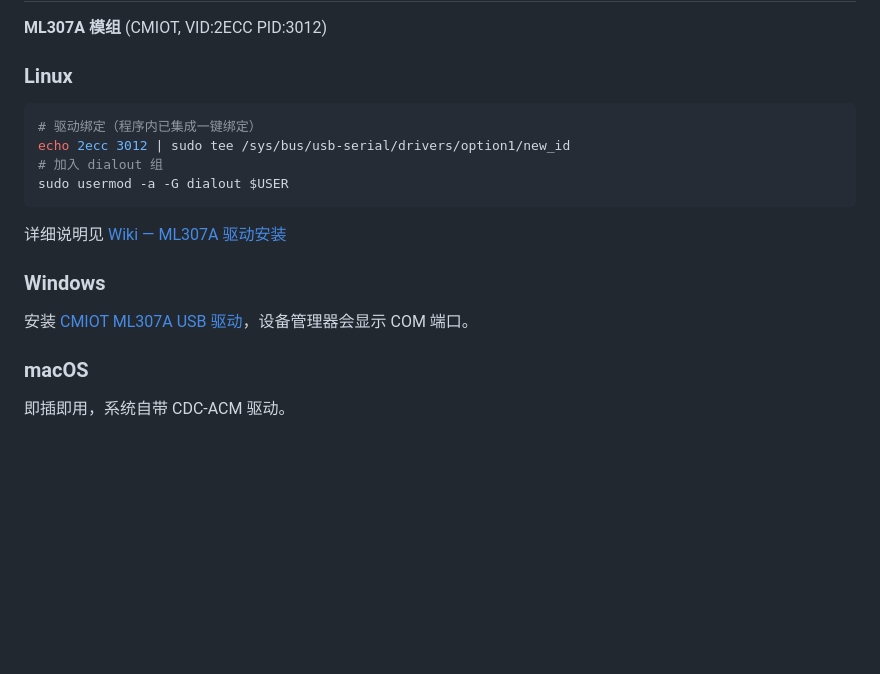
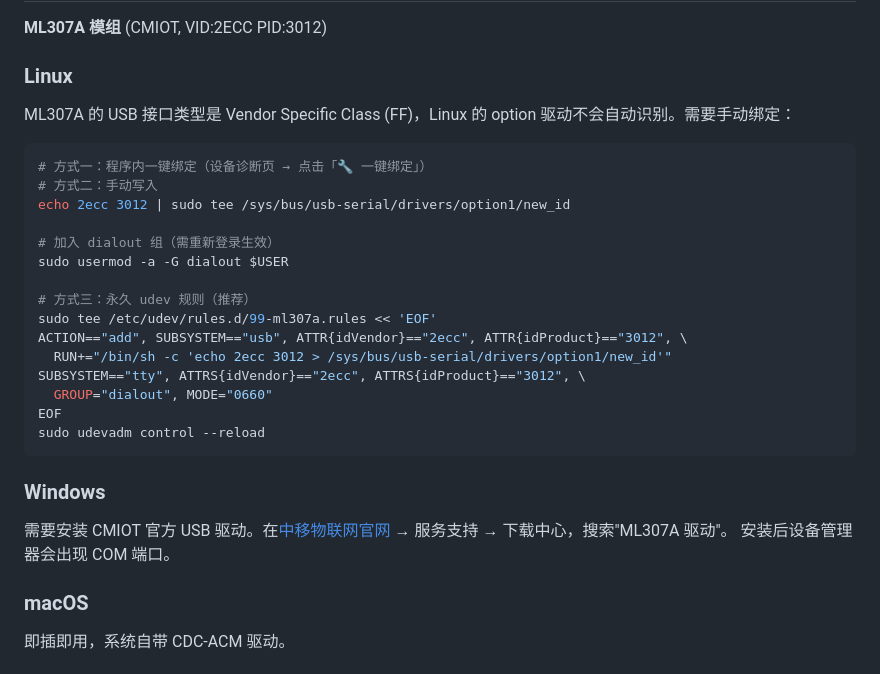
Before and after one commit to zhoulei135770/SMSBridge, a Markdown page: README.md, the part around the change. Drawn GitHub-style; blank space fills up the shorter version.

Commit message:
📝 修复 Wiki 和 CMIOT 驱动链接：改为内嵌完整驱动文档

````diff
--- a/README.md
+++ b/README.md
@@ -72,18 +72,30 @@ chmod +x sms-forwarder-linux-amd64
 
 ### Linux
 
+ML307A 的 USB 接口类型是 Vendor Specific Class (FF)，Linux 的 option 驱动不会自动识别。需要手动绑定：
+
 ```bash
-# 驱动绑定（程序内已集成一键绑定）
+# 方式一：程序内一键绑定（设备诊断页 → 点击「🔧 一键绑定」）
+# 方式二：手动写入
 echo 2ecc 3012 | sudo tee /sys/bus/usb-serial/drivers/option1/new_id
-# 加入 dialout 组
+
+# 加入 dialout 组（需重新登录生效）
 sudo usermod -a -G dialout $USER
+
+# 方式三：永久 udev 规则（推荐）
+sudo tee /etc/udev/rules.d/99-ml307a.rules << 'EOF'
+ACTION=="add", SUBSYSTEM=="usb", ATTR{idVendor}=="2ecc", ATTR{idProduct}=="3012", \
+  RUN+="/bin/sh -c 'echo 2ecc 3012 > /sys/bus/usb-serial/drivers/option1/new_id'"
+SUBSYSTEM=="tty", ATTRS{idVendor}=="2ecc", ATTRS{idProduct}=="3012", \
+  GROUP="dialout", MODE="0660"
+EOF
+sudo udevadm control --reload
 ```
-
-详细说明见 [Wiki — ML307A 驱动安装](https://github.com/zhoulei135770/SMSBridge/wiki)
 
 ### Windows
 
-安装 [CMIOT ML307A USB 驱动](https://www.cmiot.com/)，设备管理器会显示 COM 端口。
+需要安装 CMIOT 官方 USB 驱动。在[中移物联网官网](https://www.cmiot.com) → 服务支持 → 下载中心，搜索"ML307A 驱动"。
+安装后设备管理器会出现 COM 端口。
 
 ### macOS
 
````
